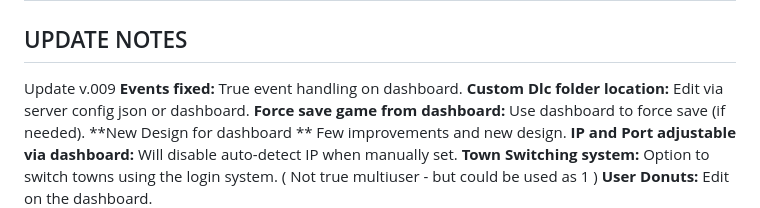
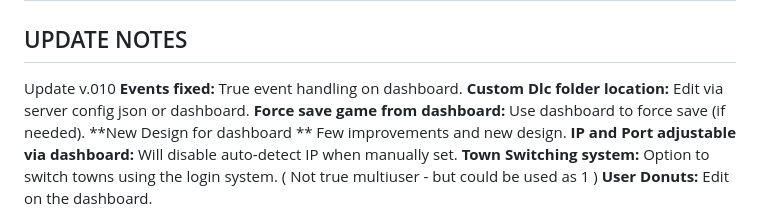
Before and after one commit to bodnjenie14/Tsto---Simpsons-Tapped-Out---Private-Server, a Markdown page: README.md, the part around the change. Drawn GitHub-style.

```diff
--- a/README.md
+++ b/README.md
@@ -2,7 +2,7 @@
 
 ## UPDATE NOTES
 
-Update v.009
+Update v.010
 **Events fixed:** True event handling on dashboard.
 **Custom Dlc folder location:** Edit via server config json or dashboard.
 **Force save game from dashboard:** Use dashboard to force save (if needed).
```
